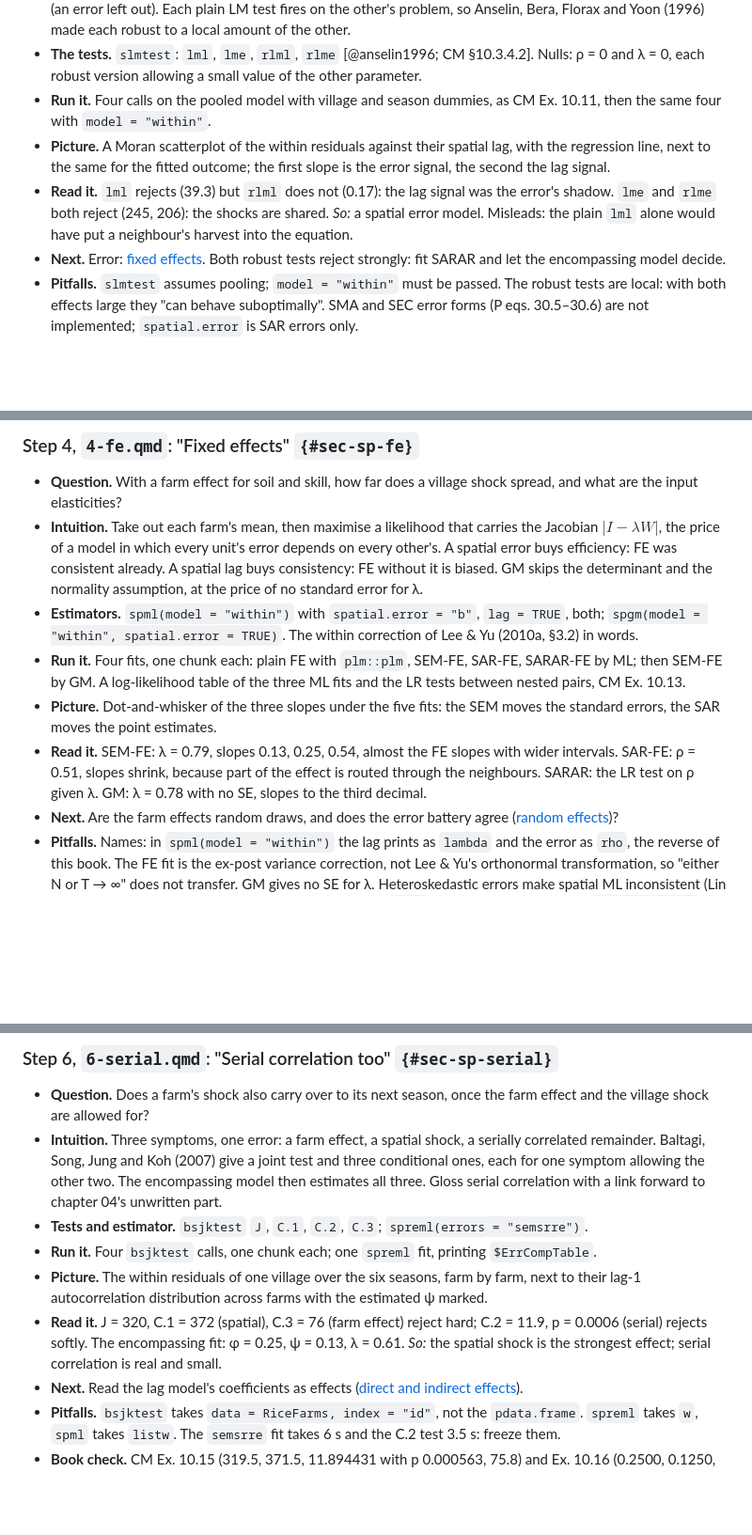
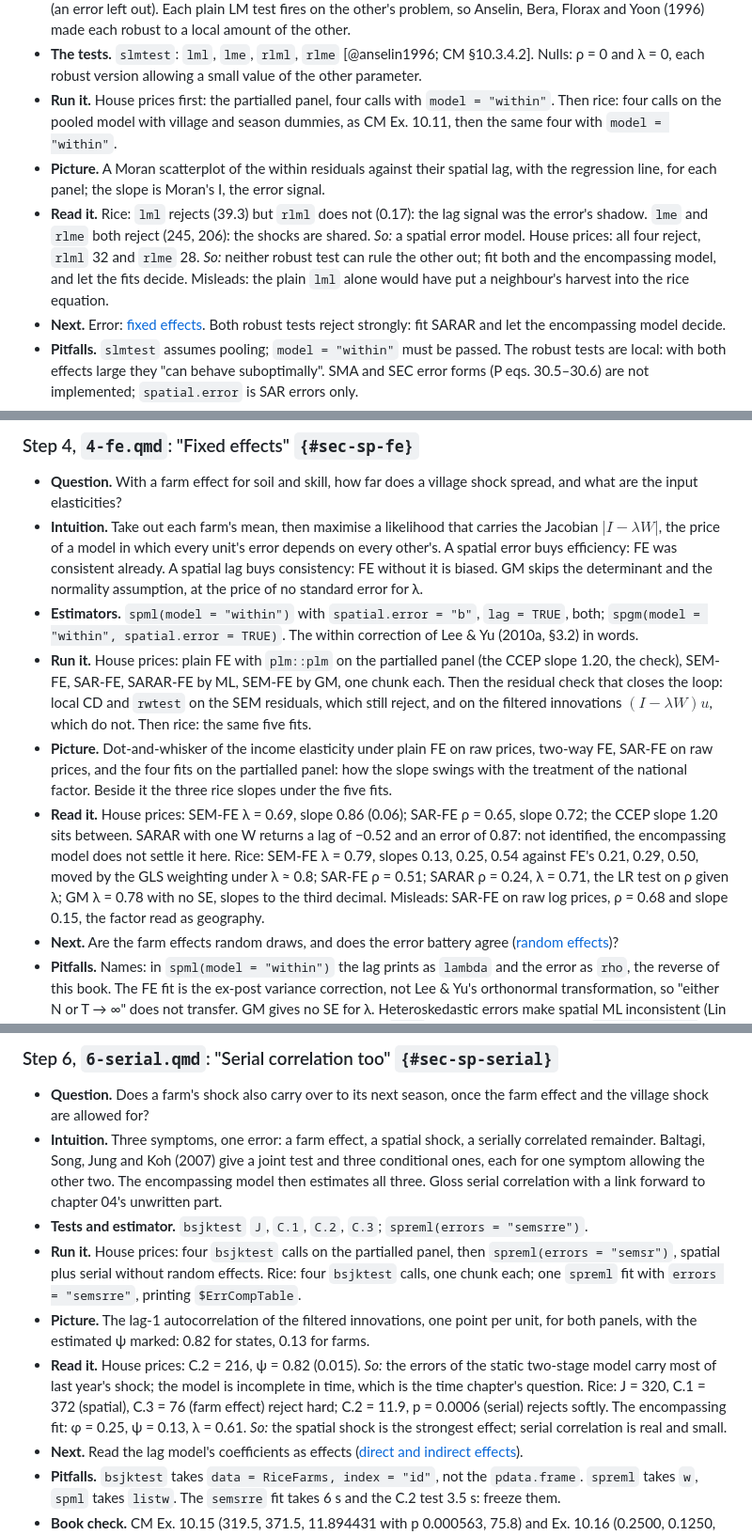
Before and after one commit to EBukin/metrics-masters, a Markdown page: .docs/plans/0007-spatial-chapter.md, 3 parts joined by grey strips. Shown at 94% size. GitHub-like rendering; blank space fills up the shorter version.

```diff
--- a/.docs/plans/0007-spatial-chapter.md
+++ b/.docs/plans/0007-spatial-chapter.md
@@ -249,15 +287,20 @@ village; N/T = 28. Say why it is the modelling example.
 - **The tests.** `slmtest`: `lml`, `lme`, `rlml`, `rlme` [@anselin1996;
   CM §10.3.4.2]. Nulls: ρ = 0 and λ = 0, each robust version allowing a
   small value of the other parameter.
-- **Run it.** Four calls on the pooled model with village and season
-  dummies, as CM Ex. 10.11, then the same four with `model = "within"`.
+- **Run it.** House prices first: the partialled panel, four calls with
+  `model = "within"`. Then rice: four calls on the pooled model with
+  village and season dummies, as CM Ex. 10.11, then the same four with
+  `model = "within"`.
 - **Picture.** A Moran scatterplot of the within residuals against their
-  spatial lag, with the regression line, next to the same for the fitted
-  outcome; the first slope is the error signal, the second the lag signal.
-- **Read it.** `lml` rejects (39.3) but `rlml` does not (0.17): the lag
-  signal was the error's shadow. `lme` and `rlme` both reject (245, 206):
-  the shocks are shared. *So:* a spatial error model. Misleads: the plain
-  `lml` alone would have put a neighbour's harvest into the equation.
+  spatial lag, with the regression line, for each panel; the slope is
+  Moran's I, the error signal.
+- **Read it.** Rice: `lml` rejects (39.3) but `rlml` does not (0.17): the
+  lag signal was the error's shadow. `lme` and `rlme` both reject (245,
+  206): the shocks are shared. *So:* a spatial error model. House prices:
+  all four reject, `rlml` 32 and `rlme` 28. *So:* neither robust test can
+  rule the other out; fit both and the encompassing model, and let the
+  fits decide. Misleads: the plain `lml` alone would have put a
+  neighbour's harvest into the rice equation.
 - **Next.** Error: [fixed effects](index.qmd#sec-sp-fe). Both robust tests
   reject strongly: fit SARAR and let the encompassing model decide.
 - **Pitfalls.** `slmtest` assumes pooling; `model = "within"` must be
@@ -281,15 +324,25 @@ village; N/T = 28. Say why it is the modelling example.
 - **Estimators.** `spml(model = "within")` with `spatial.error = "b"`,
   `lag = TRUE`, both; `spgm(model = "within", spatial.error = TRUE)`.
   The within correction of Lee & Yu (2010a, §3.2) in words.
-- **Run it.** Four fits, one chunk each: plain FE with `plm::plm`, SEM-FE,
-  SAR-FE, SARAR-FE by ML; then SEM-FE by GM. A log-likelihood table of the
-  three ML fits and the LR tests between nested pairs, CM Ex. 10.13.
-- **Picture.** Dot-and-whisker of the three slopes under the five fits:
-  the SEM moves the standard errors, the SAR moves the point estimates.
-- **Read it.** SEM-FE: λ = 0.79, slopes 0.13, 0.25, 0.54, almost the FE
-  slopes with wider intervals. SAR-FE: ρ = 0.51, slopes shrink, because
-  part of the effect is routed through the neighbours. SARAR: the LR test
-  on ρ given λ. GM: λ = 0.78 with no SE, slopes to the third decimal.
+- **Run it.** House prices: plain FE with `plm::plm` on the partialled
+  panel (the CCEP slope 1.20, the check), SEM-FE, SAR-FE, SARAR-FE by ML,
+  SEM-FE by GM, one chunk each. Then the residual check that closes the
+  loop: local CD and `rwtest` on the SEM residuals, which still reject,
+  and on the filtered innovations $(I - \lambda W)u$, which do not. Then
+  rice: the same five fits.
+- **Picture.** Dot-and-whisker of the income elasticity under plain FE on
+  raw prices, two-way FE, SAR-FE on raw prices, and the four fits on the
+  partialled panel: how the slope swings with the treatment of the
+  national factor. Beside it the three rice slopes under the five fits.
+- **Read it.** House prices: SEM-FE λ = 0.69, slope 0.86 (0.06); SAR-FE
+  ρ = 0.65, slope 0.72; the CCEP slope 1.20 sits between. SARAR with one W
+  returns a lag of −0.52 and an error of 0.87: not identified, the
+  encompassing model does not settle it here. Rice: SEM-FE λ = 0.79,
+  slopes 0.13, 0.25, 0.54 against FE's 0.21, 0.29, 0.50, moved by the GLS
+  weighting under λ ≈ 0.8; SAR-FE ρ = 0.51; SARAR ρ = 0.24, λ = 0.71, the
+  LR test on ρ given λ; GM λ = 0.78 with no SE, slopes to the third
+  decimal. Misleads: SAR-FE on raw log prices, ρ = 0.68 and slope 0.15,
+  the factor read as geography.
 - **Next.** Are the farm effects random draws, and does the error battery
   agree ([random effects](index.qmd#sec-sp-re))?
 - **Pitfalls.** Names: in `spml(model = "within")` the lag prints as
@@ -357,15 +414,20 @@ village; N/T = 28. Say why it is the modelling example.
   unwritten part.
 - **Tests and estimator.** `bsjktest` `J`, `C.1`, `C.2`, `C.3`;
   `spreml(errors = "semsrre")`.
-- **Run it.** Four `bsjktest` calls, one chunk each; one `spreml` fit,
-  printing `$ErrCompTable`.
-- **Picture.** The within residuals of one village over the six seasons,
-  farm by farm, next to their lag-1 autocorrelation distribution across
-  farms with the estimated ψ marked.
-- **Read it.** J = 320, C.1 = 372 (spatial), C.3 = 76 (farm effect) reject
-  hard; C.2 = 11.9, p = 0.0006 (serial) rejects softly. The encompassing
-  fit: φ = 0.25, ψ = 0.13, λ = 0.61. *So:* the spatial shock is the
-  strongest effect; serial correlation is real and small.
+- **Run it.** House prices: four `bsjktest` calls on the partialled panel,
+  then `spreml(errors = "semsr")`, spatial plus serial without random
+  effects. Rice: four `bsjktest` calls, one chunk each; one `spreml`
+  fit with `errors = "semsrre"`, printing `$ErrCompTable`.
+- **Picture.** The lag-1 autocorrelation of the filtered innovations, one
+  point per unit, for both panels, with the estimated ψ marked: 0.82 for
+  states, 0.13 for farms.
+- **Read it.** House prices: C.2 = 216, ψ = 0.82 (0.015). *So:* the
+  errors of the static two-stage model carry most of last year's shock;
+  the model is incomplete in time, which is the time chapter's question.
+  Rice: J = 320, C.1 = 372 (spatial), C.3 = 76 (farm effect) reject hard;
+  C.2 = 11.9, p = 0.0006 (serial) rejects softly. The encompassing fit:
+  φ = 0.25, ψ = 0.13, λ = 0.61. *So:* the spatial shock is the strongest
+  effect; serial correlation is real and small.
 - **Next.** Read the lag model's coefficients as effects
   ([direct and indirect effects](index.qmd#sec-sp-impacts)).
 - **Pitfalls.** `bsjktest` takes `data = RiceFarms, index = "id"`, not
```
Also changed, not shown: other parts of .docs/plans/0007-spatial-chapter.md (+90 -39 lines).
